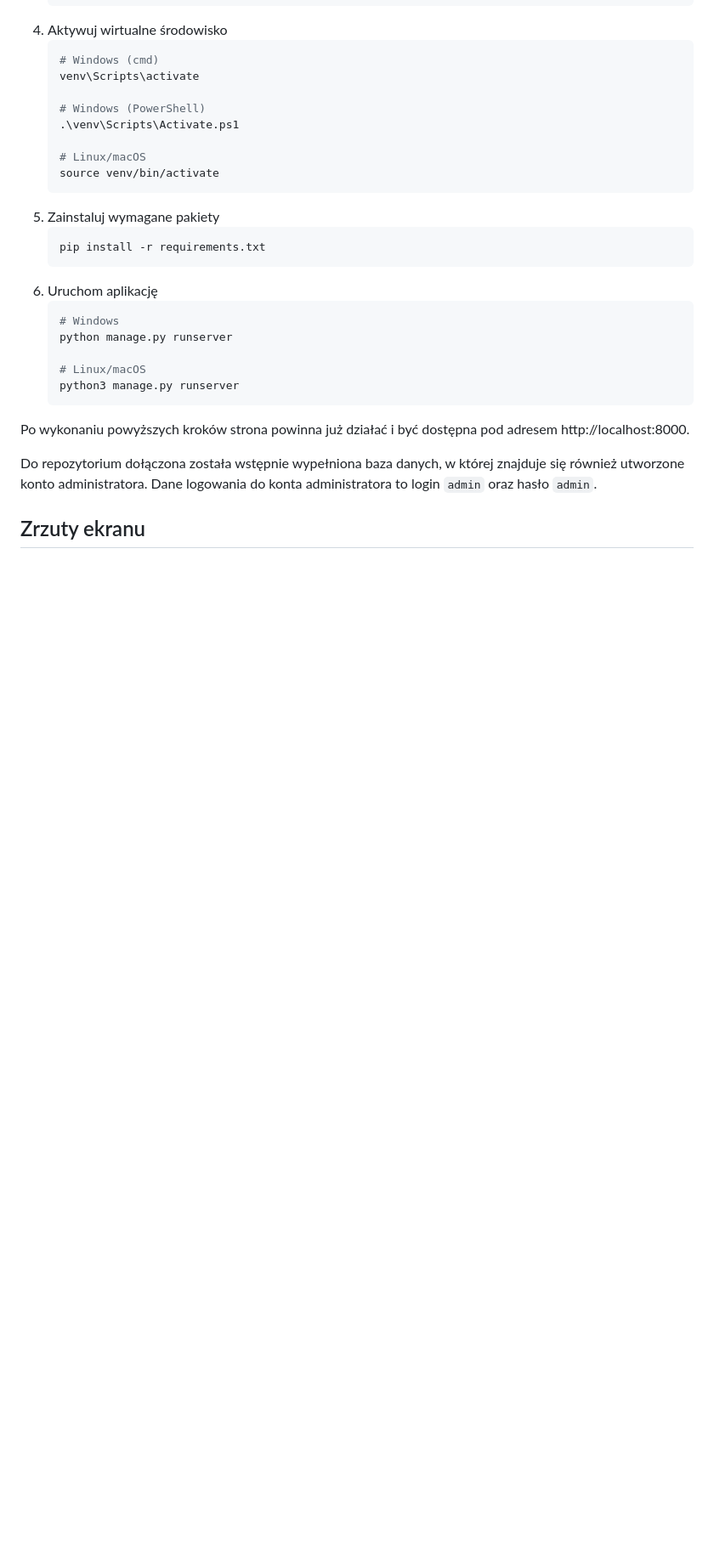
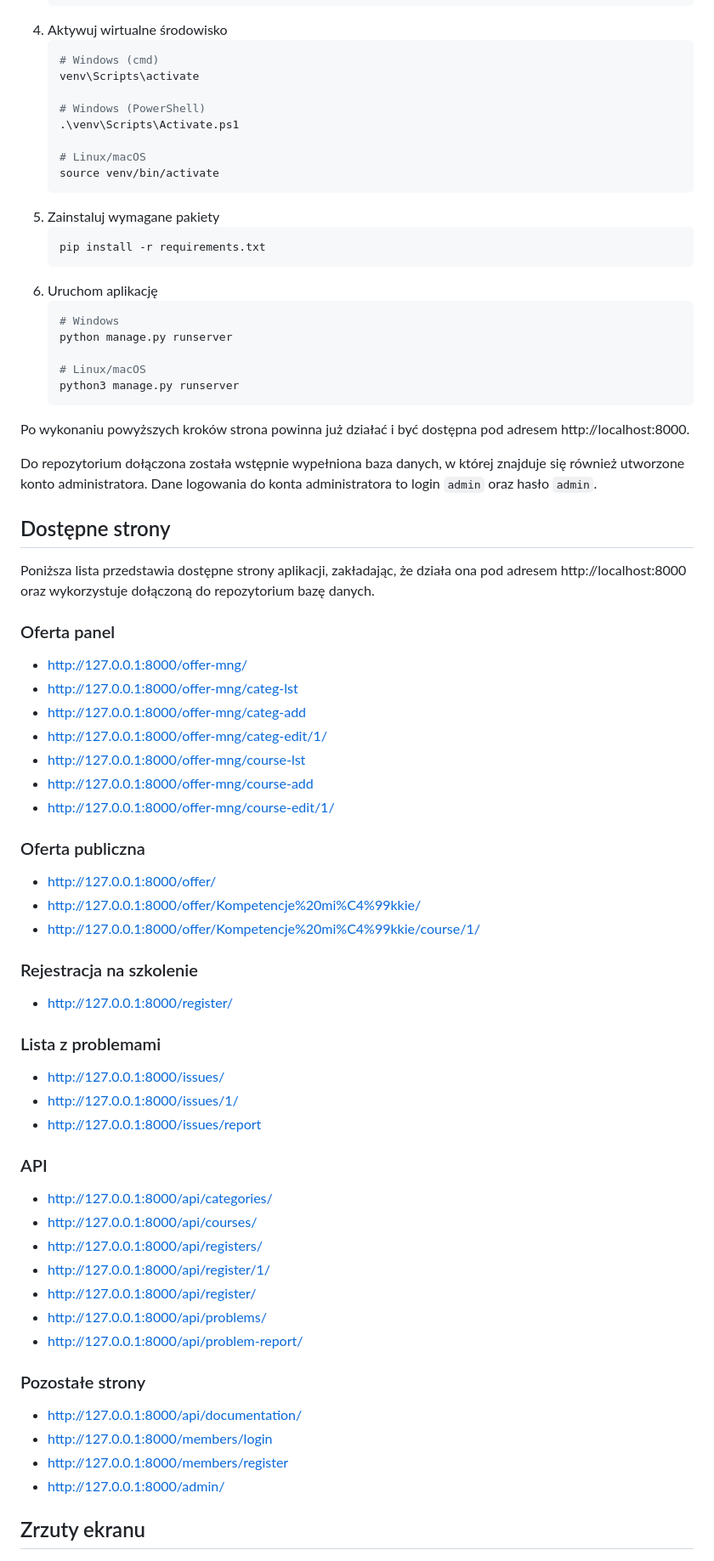
Before and after one commit to Happy155/Lab25_30, a Markdown page: README.md, the part around one of its changes. Shown at 85% size. Rendered like a GitHub page; blank space fills up the shorter version.

Commit message:
strony w aplikacji

```diff
--- a/README.md
+++ b/README.md
@@ -59,6 +59,46 @@ Po wykonaniu powyższych kroków strona powinna już działać i być dostępna
 
 Do repozytorium dołączona została wstępnie wypełniona baza danych, w której znajduje się również utworzone konto administratora. Dane logowania do konta administratora to login `admin` oraz hasło `admin`.
 
+## Dostępne strony
+Poniższa lista przedstawia dostępne strony aplikacji, zakładając, że działa ona pod adresem http://localhost:8000 oraz wykorzystuje dołączoną do repozytorium bazę danych.
+
+### Oferta panel
+- http://127.0.0.1:8000/offer-mng/
+- http://127.0.0.1:8000/offer-mng/categ-lst
+- http://127.0.0.1:8000/offer-mng/categ-add
+- http://127.0.0.1:8000/offer-mng/categ-edit/1/
+- http://127.0.0.1:8000/offer-mng/course-lst
+- http://127.0.0.1:8000/offer-mng/course-add
+- http://127.0.0.1:8000/offer-mng/course-edit/1/
+
+### Oferta publiczna
+- http://127.0.0.1:8000/offer/
+- http://127.0.0.1:8000/offer/Kompetencje%20mi%C4%99kkie/
+- http://127.0.0.1:8000/offer/Kompetencje%20mi%C4%99kkie/course/1/
+
+### Rejestracja na szkolenie
+- http://127.0.0.1:8000/register/
+
+### Lista z problemami
+- http://127.0.0.1:8000/issues/
+- http://127.0.0.1:8000/issues/1/
+- http://127.0.0.1:8000/issues/report
+
+### API
+- http://127.0.0.1:8000/api/categories/
+- http://127.0.0.1:8000/api/courses/
+- http://127.0.0.1:8000/api/registers/
+- http://127.0.0.1:8000/api/register/1/
+- http://127.0.0.1:8000/api/register/
+- http://127.0.0.1:8000/api/problems/
+- http://127.0.0.1:8000/api/problem-report/
+
+### Pozostałe strony
+- http://127.0.0.1:8000/api/documentation/
+- http://127.0.0.1:8000/members/login
+- http://127.0.0.1:8000/members/register
+- http://127.0.0.1:8000/admin/
+
 ## Zrzuty ekranu
 ![Aplikacja publiczna][aplikacja-publiczna-screenshot]
 ![Aplikacja panel][aplikacja-panel-screenshot]
```
Also changed, not shown: other parts of README.md (+0 -11 lines).
